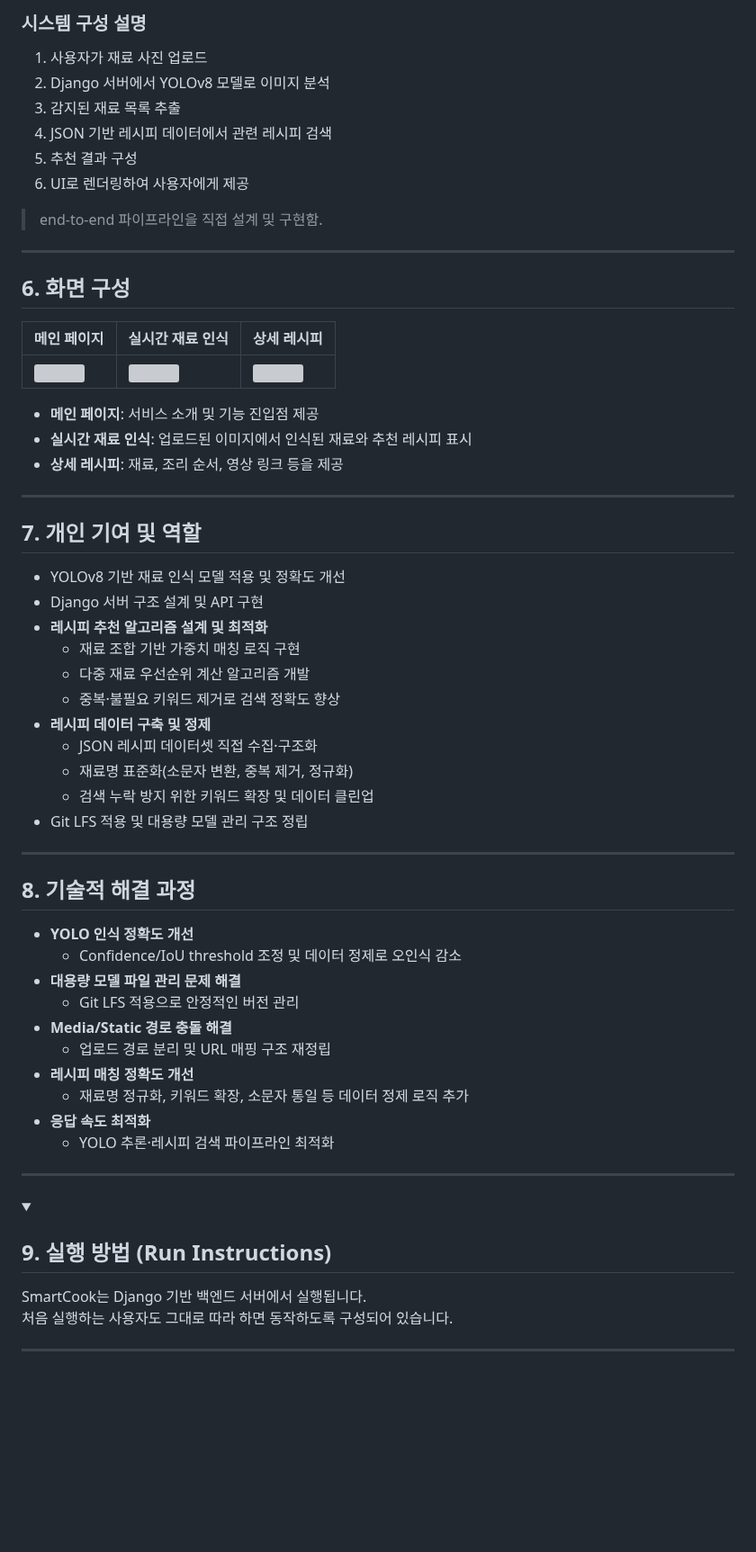
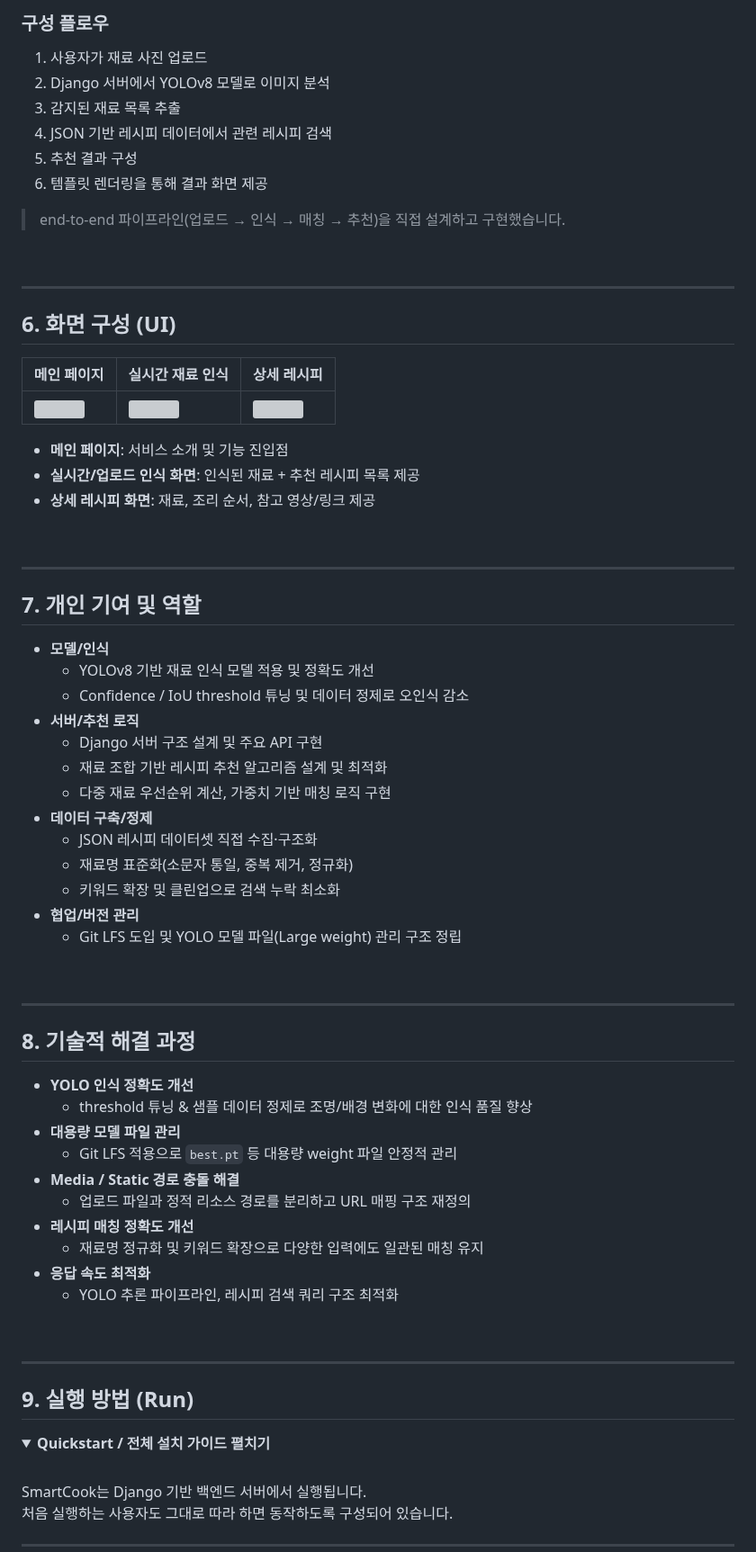
Before and after one commit to youngwoo28/smartcook-ai, a Markdown page: README.md, the part around one of its changes. Shown at 90% size. Drawn GitHub-style; folded sections open; blank space fills up the shorter version; grey boxes are pictures that could not be loaded.

```diff
--- a/README.md
+++ b/README.md
@@ -67,18 +128,20 @@ SmartCook은 **이미지 한 장으로 재료를 자동 인식하고, 해당 재
 
-### 시스템 구성 설명
+### 구성 플로우
 
 1. 사용자가 재료 사진 업로드
 2. Django 서버에서 YOLOv8 모델로 이미지 분석
 3. 감지된 재료 목록 추출
 4. JSON 기반 레시피 데이터에서 관련 레시피 검색
 5. 추천 결과 구성
-6. UI로 렌더링하여 사용자에게 제공
+6. 템플릿 렌더링을 통해 결과 화면 제공
 
-> end-to-end 파이프라인을 직접 설계 및 구현함.
+> end-to-end 파이프라인(업로드 → 인식 → 매칭 → 추천)을 직접 설계하고 구현했습니다.
+
+<br/>
 
 ---
 
-## 6. 화면 구성
+## 6. 화면 구성 (UI)
 
 | 메인 페이지 | 실시간 재료 인식 | 상세 레시피 |
 | ---------- | ---------------- | ----------- |
@@ -86,42 +149,51 @@ SmartCook은 **이미지 한 장으로 재료를 자동 인식하고, 해당 재
 
-- **메인 페이지**: 서비스 소개 및 기능 진입점 제공
-- **실시간 재료 인식**: 업로드된 이미지에서 인식된 재료와 추천 레시피 표시
-- **상세 레시피**: 재료, 조리 순서, 영상 링크 등을 제공
+- **메인 페이지**: 서비스 소개 및 기능 진입점
+- **실시간/업로드 인식 화면**: 인식된 재료 + 추천 레시피 목록 제공
+- **상세 레시피 화면**: 재료, 조리 순서, 참고 영상/링크 제공
+
+<br/>
 
 ---
 
 ## 7. 개인 기여 및 역할
 
-- YOLOv8 기반 재료 인식 모델 적용 및 정확도 개선
-- Django 서버 구조 설계 및 API 구현
-- **레시피 추천 알고리즘 설계 및 최적화**
-  - 재료 조합 기반 가중치 매칭 로직 구현
-  - 다중 재료 우선순위 계산 알고리즘 개발
-  - 중복·불필요 키워드 제거로 검색 정확도 향상
-- **레시피 데이터 구축 및 정제**
+- **모델/인식**
+  - YOLOv8 기반 재료 인식 모델 적용 및 정확도 개선
+  - Confidence / IoU threshold 튜닝 및 데이터 정제로 오인식 감소
+- **서버/추천 로직**
+  - Django 서버 구조 설계 및 주요 API 구현
+  - 재료 조합 기반 레시피 추천 알고리즘 설계 및 최적화
+  - 다중 재료 우선순위 계산, 가중치 기반 매칭 로직 구현
+- **데이터 구축/정제**
   - JSON 레시피 데이터셋 직접 수집·구조화
-  - 재료명 표준화(소문자 변환, 중복 제거, 정규화)
-  - 검색 누락 방지 위한 키워드 확장 및 데이터 클린업
-- Git LFS 적용 및 대용량 모델 관리 구조 정립
+  - 재료명 표준화(소문자 통일, 중복 제거, 정규화)
+  - 키워드 확장 및 클린업으로 검색 누락 최소화
+- **협업/버전 관리**
+  - Git LFS 도입 및 YOLO 모델 파일(Large weight) 관리 구조 정립
+
+<br/>
 
 ---
 
 ## 8. 기술적 해결 과정
 
 - **YOLO 인식 정확도 개선**
-  - Confidence/IoU threshold 조정 및 데이터 정제로 오인식 감소
-- **대용량 모델 파일 관리 문제 해결**
-  - Git LFS 적용으로 안정적인 버전 관리
-- **Media/Static 경로 충돌 해결**
-  - 업로드 경로 분리 및 URL 매핑 구조 재정립
+  - threshold 튜닝 & 샘플 데이터 정제로 조명/배경 변화에 대한 인식 품질 향상
+- **대용량 모델 파일 관리**
+  - Git LFS 적용으로 `best.pt` 등 대용량 weight 파일 안정적 관리
+- **Media / Static 경로 충돌 해결**
+  - 업로드 파일과 정적 리소스 경로를 분리하고 URL 매핑 구조 재정의
 - **레시피 매칭 정확도 개선**
-  - 재료명 정규화, 키워드 확장, 소문자 통일 등 데이터 정제 로직 추가
+  - 재료명 정규화 및 키워드 확장으로 다양한 입력에도 일관된 매칭 유지
 - **응답 속도 최적화**
-  - YOLO 추론·레시피 검색 파이프라인 최적화
+  - YOLO 추론 파이프라인, 레시피 검색 쿼리 구조 최적화
+
+<br/>
 
 ---
 
+## 9. 실행 방법 (Run)
 
 <details>
-  <summary><h2>9. 실행 방법 (Run Instructions)</h2></summary>
+  <summary><strong>Quickstart / 전체 설치 가이드 펼치기</strong></summary>
 
```
Also changed, not shown: other parts of README.md (+96 -34 lines).
